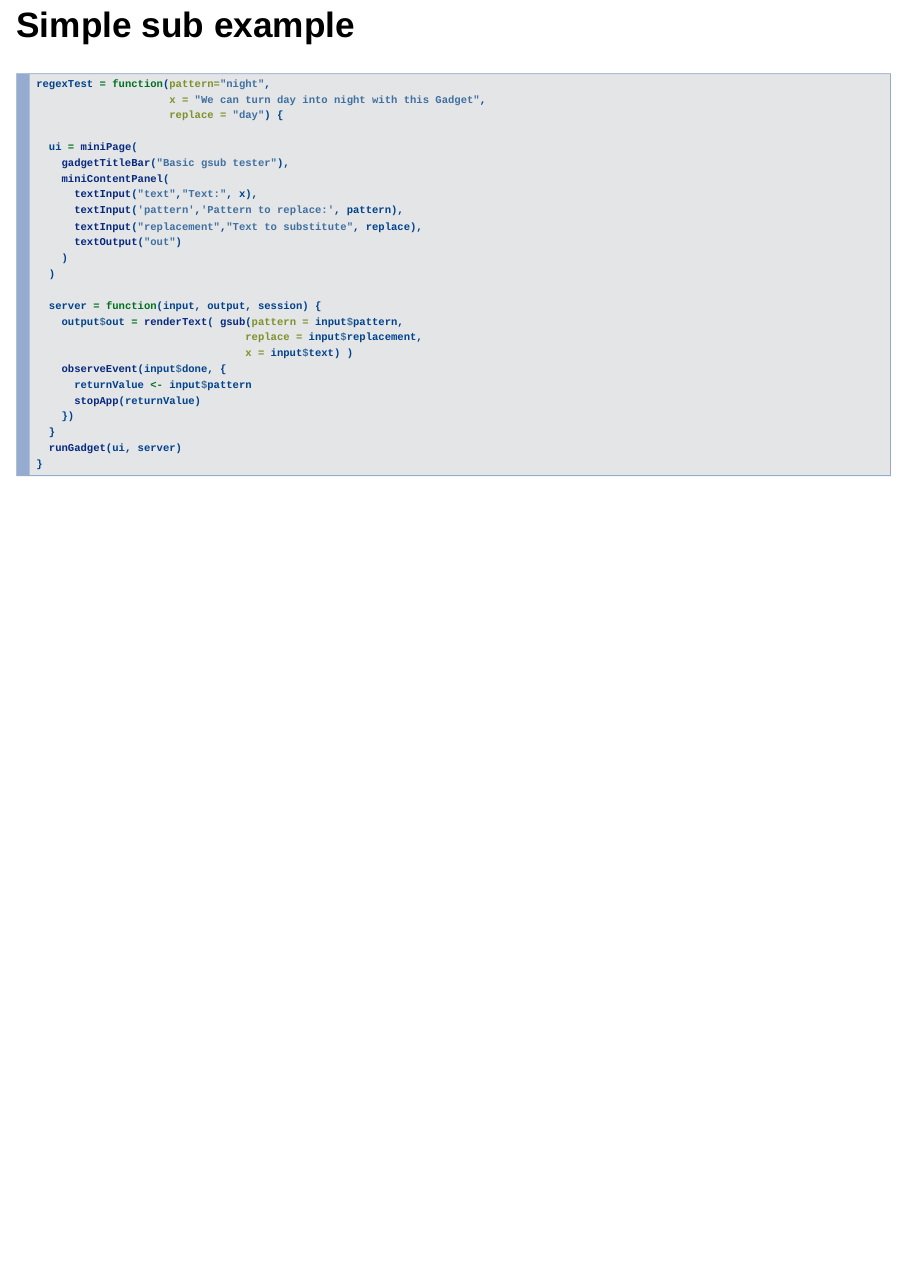
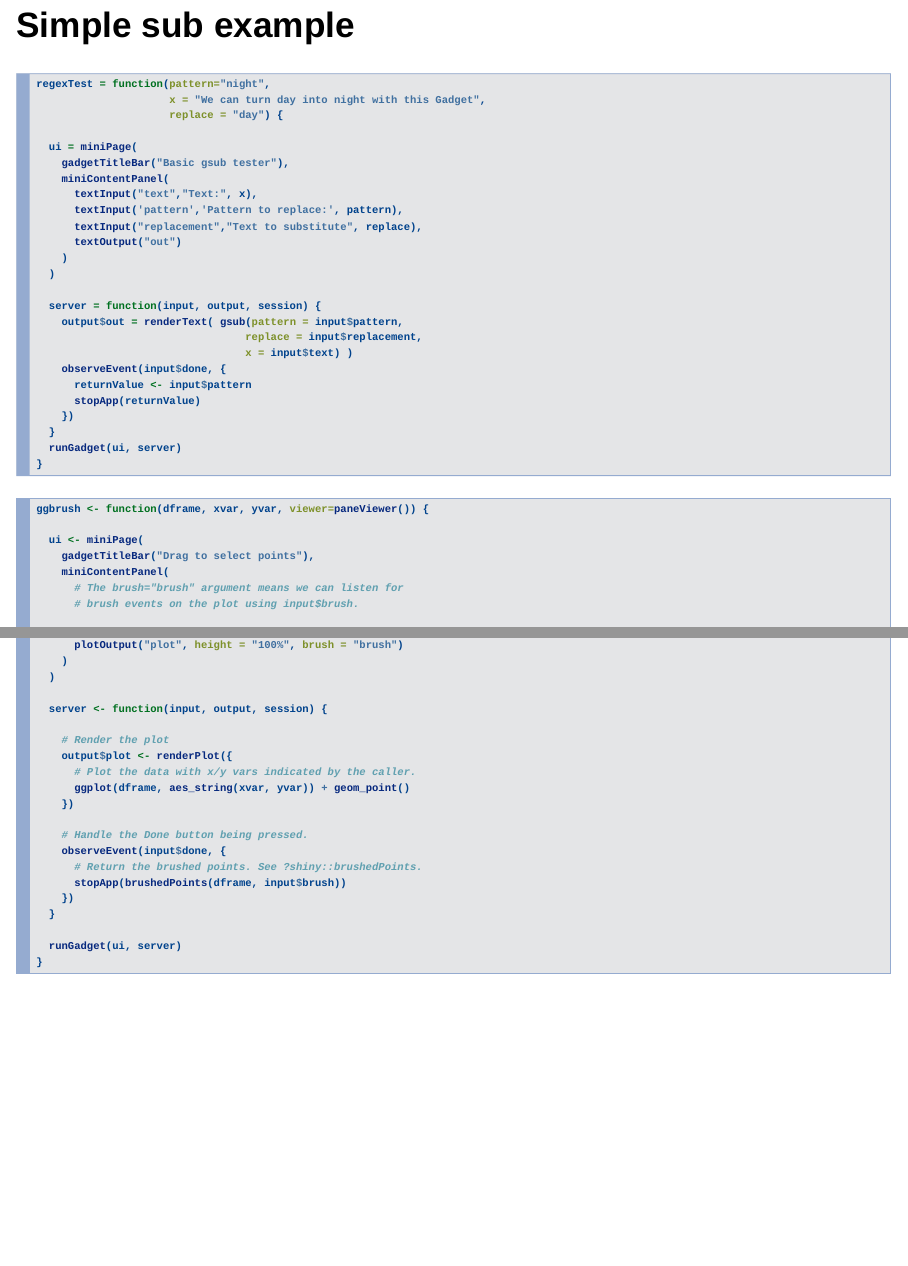
Before and after one commit to seandavi/BiocGadgets, an R Markdown document (vignettes/Slides.Rmd): page 8 of 8 before the commit and pages 8 and 9 of 9 after it, the two joined at a grey line. Rendered offline with R 4.5, knitr and Pandoc, with nearby package versions; drawn as Slidy slides in place of the format the file asks for.

Commit message:
added ggbrush to slides

````diff
--- a/vignettes/Slides.Rmd
+++ b/vignettes/Slides.Rmd
@@ -3,6 +3,10 @@ title: 'Bioconductor Developer Day, 2016: Shiny Gadgets and Interactive Base Gra
 author: "Sean Davis"
 date: "June 24, 2016"
 output: revealjs::revealjs_presentation
+vignette: >
+  %\VignetteIndexEntry{Overview of Shiny Gadgets}
+  %\VignetteEngine{knitr::rmarkdown}
+  %\VignetteEncoding{UTF-8}
 ---
 
 ```{r setup, include=FALSE}
@@ -124,4 +128,32 @@ regexTest = function(pattern="night",
 ```
 
 ```{r brushPoints,eval=FALSE}
+ggbrush <- function(dframe, xvar, yvar, viewer=paneViewer()) {
+
+  ui <- miniPage(
+    gadgetTitleBar("Drag to select points"),
+    miniContentPanel(
+      # The brush="brush" argument means we can listen for
+      # brush events on the plot using input$brush.
+      plotOutput("plot", height = "100%", brush = "brush")
+    )
+  )
+
+  server <- function(input, output, session) {
+
+    # Render the plot
+    output$plot <- renderPlot({
+      # Plot the data with x/y vars indicated by the caller.
+      ggplot(dframe, aes_string(xvar, yvar)) + geom_point()
+    })
+
+    # Handle the Done button being pressed.
+    observeEvent(input$done, {
+      # Return the brushed points. See ?shiny::brushedPoints.
+      stopApp(brushedPoints(dframe, input$brush))
+    })
+  }
+
+  runGadget(ui, server)
+}
 ```
````
Also changed, not shown: 1 other file.
